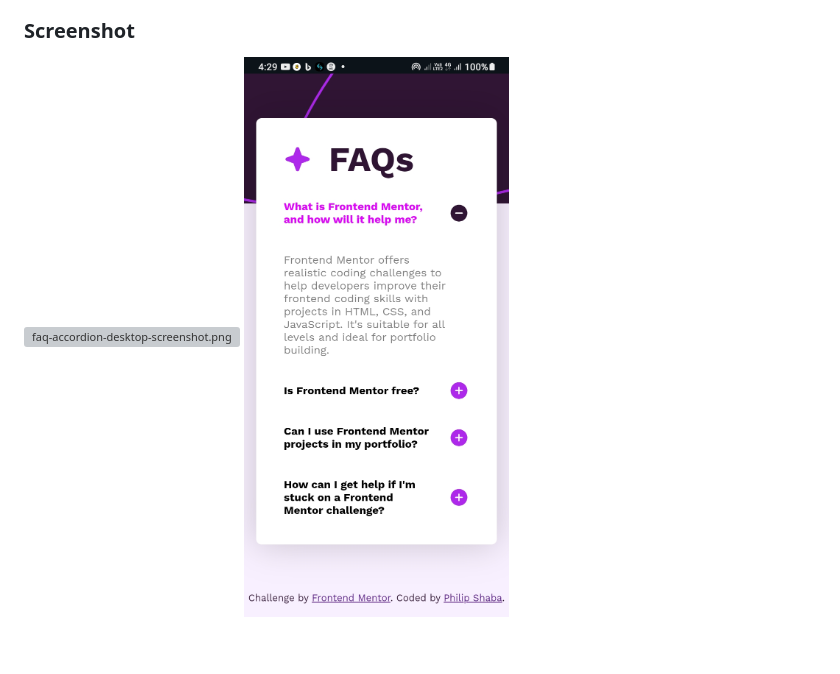
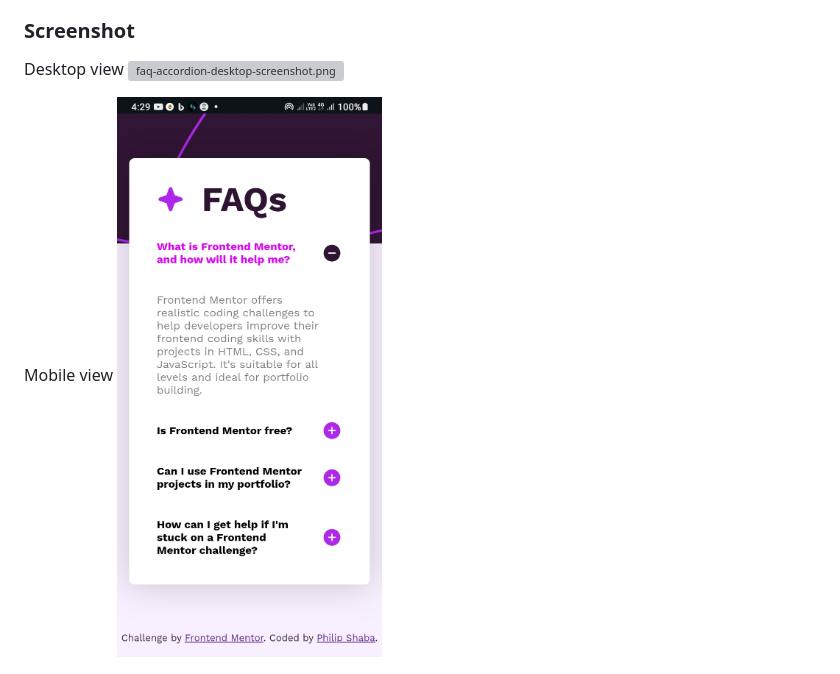
Before and after one commit to SHABA01/faq-frontend, a Markdown page: README.md, the part around the change. GitHub-like rendering; blank space fills up the shorter version; grey boxes are pictures that could not be loaded.

```diff
--- a/README.md
+++ b/README.md
@@ -29,7 +29,10 @@ Users should be able to:
 
 ### Screenshot
 
+Desktop view
 ![faq-accordion-desktop-screenshot.png](./assets/images/faq-accordion-desktop-screenshot.png)
+
+Mobile view
 ![faq-accordion-mobile-screenshot.jpg](./assets/images/faq-accordion-mobile-screenshot.jpg)
 
 
```
